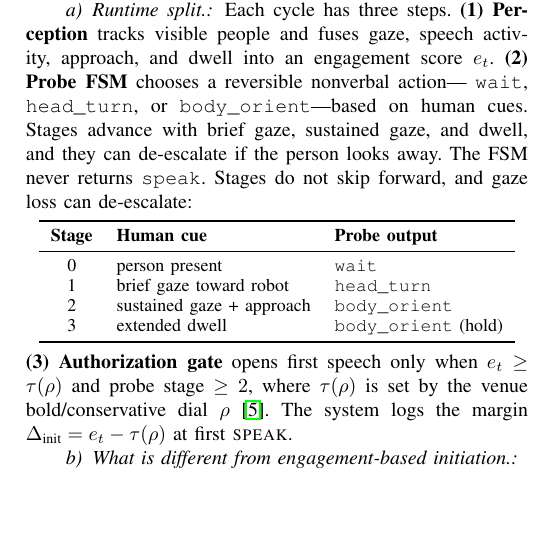
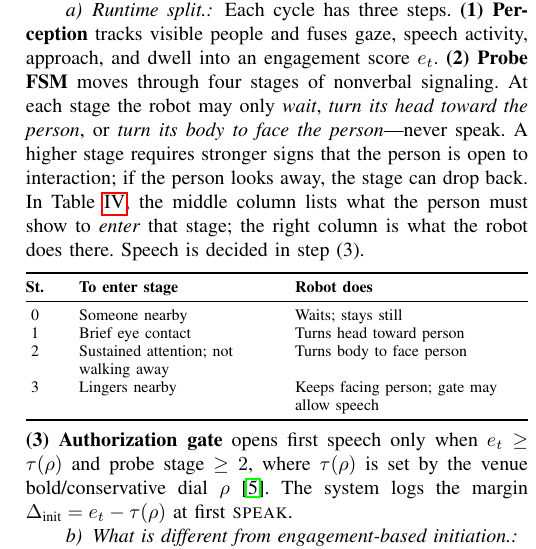
Before and after one commit to zhijinMeng/rss2026-initiation-safety, a LaTeX paper (main.tex, which reads text/pas.tex): part of one column of page 3 of 5, cut so that both start at the same text, the shorter picture padded with empty space. Compiled offline with pdfLaTeX.

Commit message:
Update PAS section content and formatting.
Co-authored-by: Cursor <cursoragent@cursor.com>

```diff
--- a/text/pas.tex
+++ b/text/pas.tex
@@ -12,24 +12,27 @@ release first speech, and dialogue generation runs after that point.
 \paragraph{Runtime split.} Each cycle has three steps.
 \textbf{(1) Perception} tracks visible people and fuses gaze, speech
 activity, approach, and dwell into an engagement score $e_t$.
-\textbf{(2) Probe FSM} chooses a reversible nonverbal action---
-\texttt{wait}, \texttt{head\_turn}, or \texttt{body\_orient}---based on
-human cues. Stages advance with brief gaze, sustained gaze, and dwell,
-and they can de-escalate if the person looks away.
-The FSM never returns \texttt{speak}. Stages do not skip forward, and
-gaze loss can de-escalate:
+\textbf{(2) Probe FSM} moves through four stages of nonverbal signaling.
+At each stage the robot may only \emph{wait}, \emph{turn its head toward
+the person}, or \emph{turn its body to face the person}---never speak.
+A higher stage requires stronger signs that the person is open to
+interaction; if the person looks away, the stage can drop back.
+In Table~\ref{tab:probe_stages}, the middle column lists what the
+person must show to \emph{enter} that stage; the right column is what
+the robot does there. Speech is decided in step~(3).
 \begin{center}
-\small
-\begin{tabular}{cll}
+\refstepcounter{table}\label{tab:probe_stages}
+\footnotesize
+\begin{tabular*}{\columnwidth}{@{\extracolsep{\fill}}c>{\raggedright\arraybackslash}p{0.36\columnwidth}>{\raggedright\arraybackslash}p{0.44\columnwidth}}
 \toprule
-\textbf{Stage} & \textbf{Human cue} & \textbf{Probe output} \\
+\textbf{St.} & \textbf{To enter stage} & \textbf{Robot does} \\
 \midrule
-0 & person present & \texttt{wait} \\
-1 & brief gaze toward robot & \texttt{head\_turn} \\
-2 & sustained gaze + approach & \texttt{body\_orient} \\
-3 & extended dwell & \texttt{body\_orient} (hold) \\
+0 & Someone nearby & Waits; stays still \\
+1 & Brief eye contact & Turns head toward person \\
+2 & Sustained attention; not walking away & Turns body to face person \\
+3 & Lingers nearby & Keeps facing person; gate may allow speech \\
 \bottomrule
-\end{tabular}
+\end{tabular*}
 \end{center}
 \textbf{(3) Authorization gate} opens first speech only when
 $e_t \geq \tau(\rho)$ and probe stage $\geq 2$, where $\tau(\rho)$ is
```
